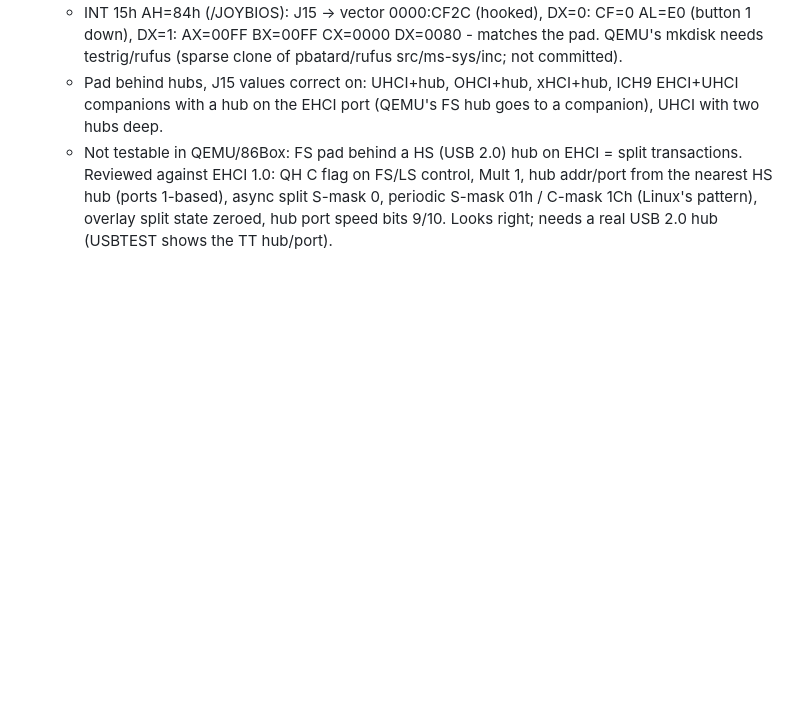
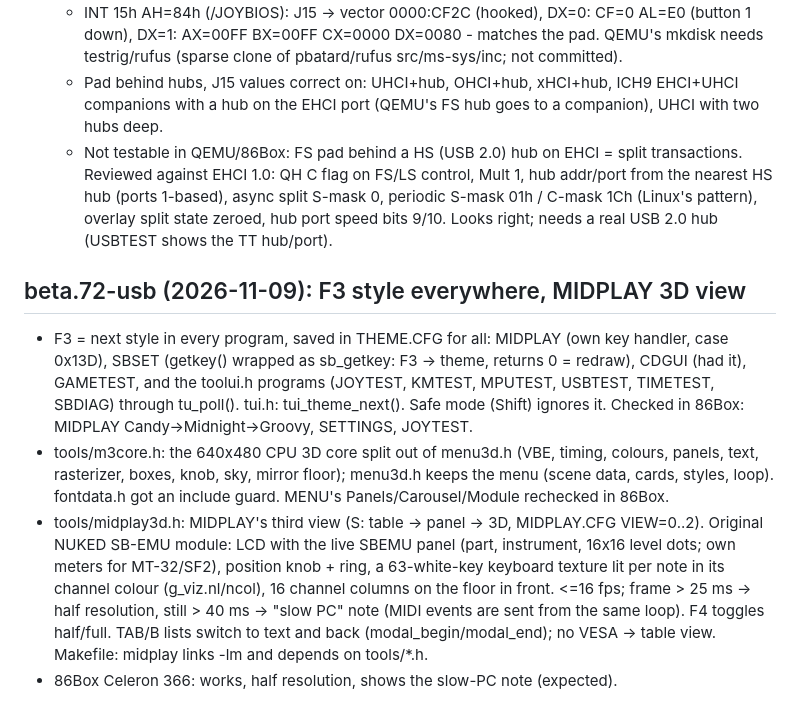
Before and after one commit to deon81997/NUKED-SBEMU-MUXED, a Markdown page: sc55-pack/HANDOFF.md, the part around the change. Rendered like a GitHub page; blank space fills up the shorter version.

```diff
--- a/sc55-pack/HANDOFF.md
+++ b/sc55-pack/HANDOFF.md
@@ -467,3 +467,19 @@
     EHCI 1.0: QH C flag on FS/LS control, Mult 1, hub addr/port from the nearest HS hub (ports 1-based), async split
     S-mask 0, periodic S-mask 01h / C-mask 1Ch (Linux's pattern), overlay split state zeroed, hub port speed bits
     9/10. Looks right; needs a real USB 2.0 hub (USBTEST shows the TT hub/port).
+
+## beta.72-usb (2026-11-09): F3 style everywhere, MIDPLAY 3D view
+- F3 = next style in every program, saved in THEME.CFG for all: MIDPLAY (own key handler, case 0x13D), SBSET
+  (getkey() wrapped as sb_getkey: F3 -> theme, returns 0 = redraw), CDGUI (had it), GAMETEST, and the toolui.h
+  programs (JOYTEST, KMTEST, MPUTEST, USBTEST, TIMETEST, SBDIAG) through tu_poll(). tui.h: tui_theme_next().
+  Safe mode (Shift) ignores it. Checked in 86Box: MIDPLAY Candy->Midnight->Groovy, SETTINGS, JOYTEST.
+- tools/m3core.h: the 640x480 CPU 3D core split out of menu3d.h (VBE, timing, colours, panels, text, rasterizer,
+  boxes, knob, sky, mirror floor); menu3d.h keeps the menu (scene data, cards, styles, loop). fontdata.h got an
+  include guard. MENU's Panels/Carousel/Module rechecked in 86Box.
+- tools/midplay3d.h: MIDPLAY's third view (S: table -> panel -> 3D, MIDPLAY.CFG VIEW=0..2). Original NUKED
+  SB-EMU module: LCD with the live SBEMU panel (part, instrument, 16x16 level dots; own meters for MT-32/SF2),
+  position knob + ring, a 63-white-key keyboard texture lit per note in its channel colour (g_viz.nl/ncol), 16
+  channel columns on the floor in front. <=16 fps; frame > 25 ms -> half resolution, still > 40 ms -> "slow PC"
+  note (MIDI events are sent from the same loop). F4 toggles half/full. TAB/B lists switch to text and back
+  (modal_begin/modal_end); no VESA -> table view. Makefile: midplay links -lm and depends on tools/*.h.
+- 86Box Celeron 366: works, half resolution, shows the slow-PC note (expected).
```
Also changed, not shown: README.md (+10 -3 lines), docs/90s/counter.gif, docs/shots/midplay-3d.png (added), 14 other files.
